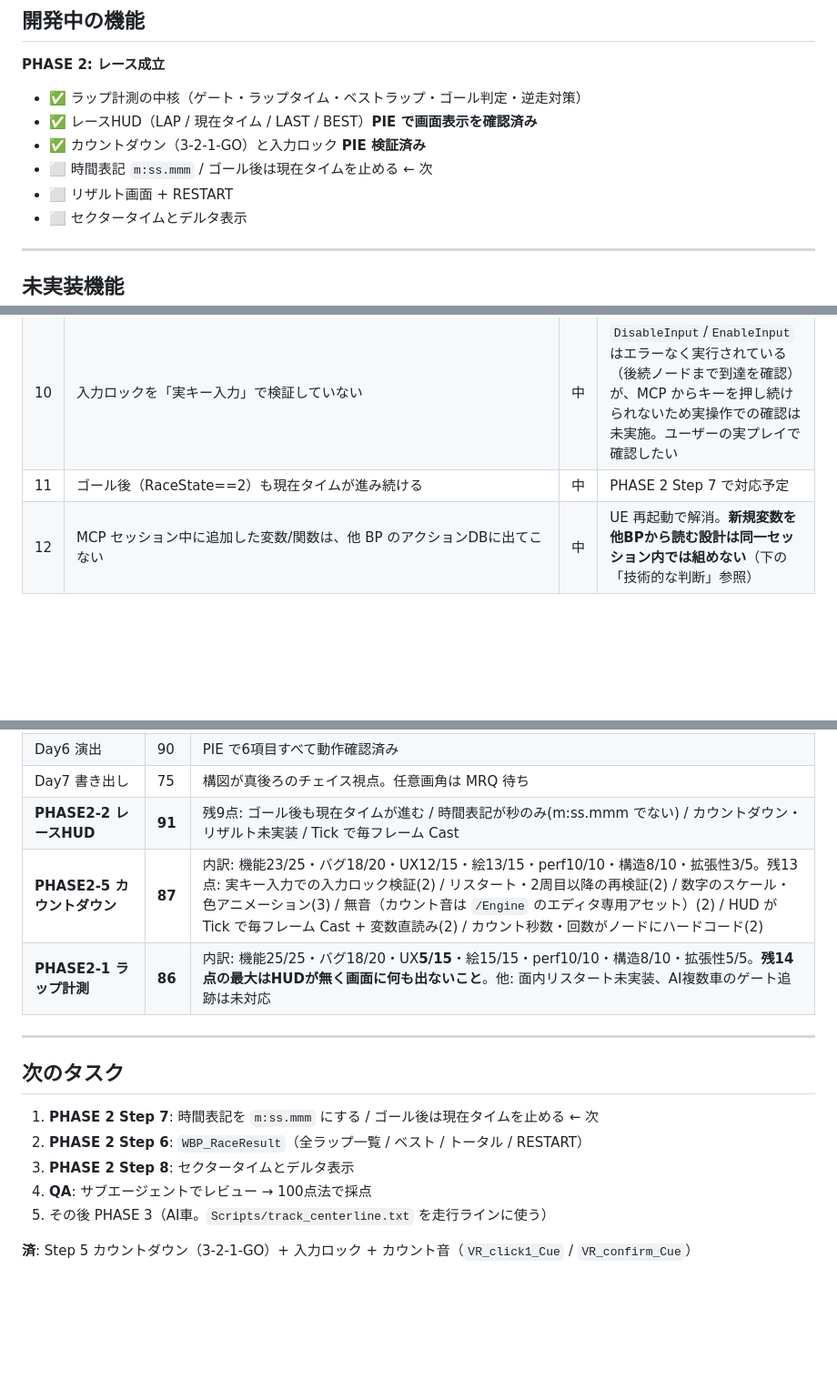
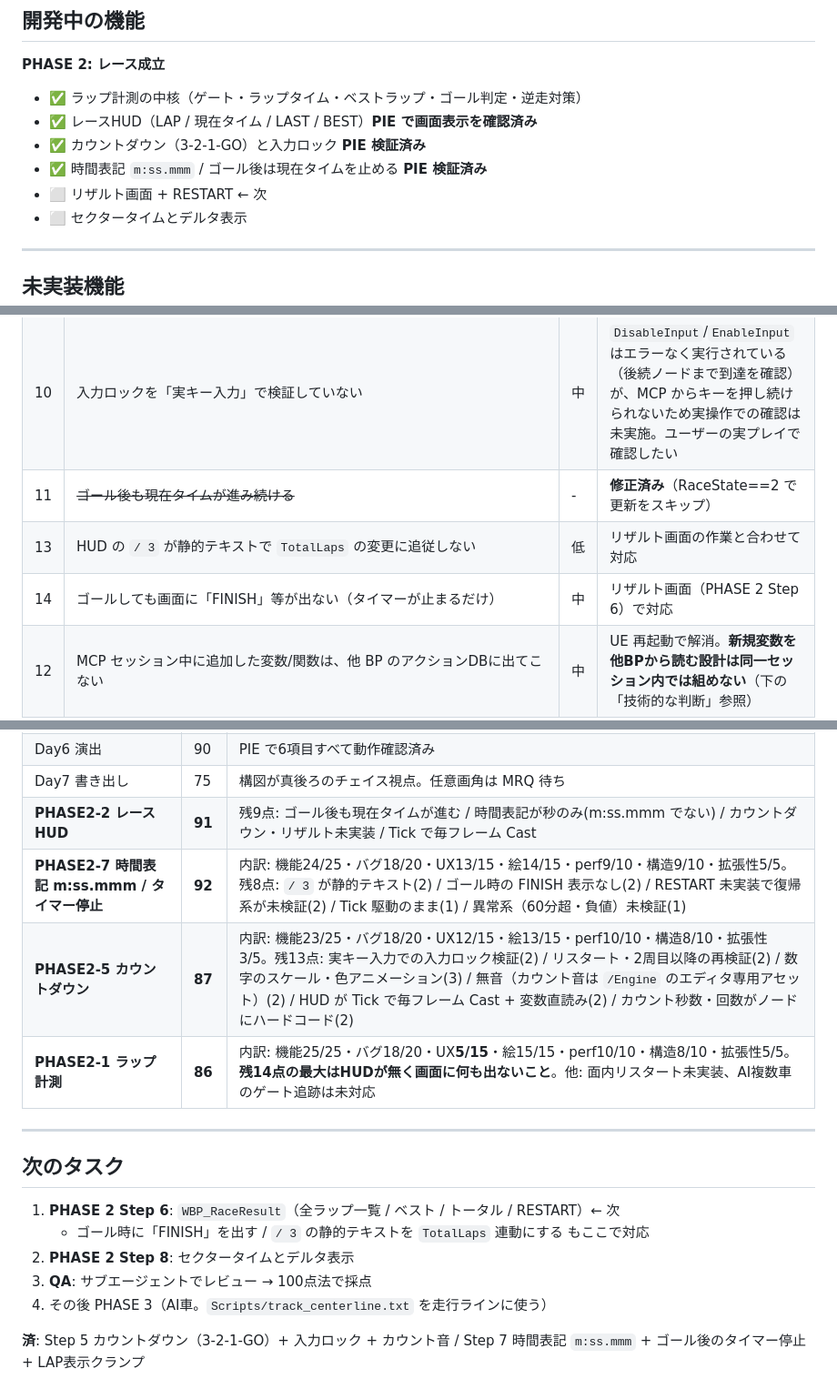
Before and after one commit to moneytiger1221-cloud/-, a Markdown page: ue5/GAME_DEV_LOG.md, 3 parts joined by grey strips. Shown at 91% size. GitHub-like rendering; blank space fills up the shorter version.

Commit message:
ue5: PHASE2-7 時間表記 m:ss.mmm + ゴール後タイマー停止 完了。QA 92点
Co-Authored-By: Claude Opus 5 <noreply@anthropic.com>

```diff
--- a/ue5/GAME_DEV_LOG.md
+++ b/ue5/GAME_DEV_LOG.md
@@ -63,8 +64,8 @@ PHASE 0（調査）完了 / PHASE 1（基盤）は Day1〜7 の作業で実質
 - ✅ ラップ計測の中核（ゲート・ラップタイム・ベストラップ・ゴール判定・逆走対策）
 - ✅ レースHUD（LAP / 現在タイム / LAST / BEST）**PIE で画面表示を確認済み**
 - ✅ カウントダウン（3-2-1-GO）と入力ロック **PIE 検証済み**
-- ⬜ 時間表記 `m:ss.mmm` / ゴール後は現在タイムを止める ← 次
-- ⬜ リザルト画面 + RESTART
+- ✅ 時間表記 `m:ss.mmm` / ゴール後は現在タイムを止める **PIE 検証済み**
+- ⬜ リザルト画面 + RESTART ← 次
 - ⬜ セクタータイムとデルタ表示
 
 ---
@@ -83,7 +84,9 @@ RaceTimer / **Position** / RaceRestart /
 |---|---|---|---|
 | 1 | ゲームループが無い | 最大 | **ラップ計測・HUD・カウントダウンは完成**。残: リザルト / RESTART / 順位 |
 | 10 | 入力ロックを「実キー入力」で検証していない | 中 | `DisableInput`/`EnableInput` はエラーなく実行されている（後続ノードまで到達を確認）が、MCP からキーを押し続けられないため実操作での確認は未実施。ユーザーの実プレイで確認したい |
-| 11 | ゴール後（RaceState==2）も現在タイムが進み続ける | 中 | PHASE 2 Step 7 で対応予定 |
+| 11 | ~~ゴール後も現在タイムが進み続ける~~ | - | **修正済み**（RaceState==2 で更新をスキップ） |
+| 13 | HUD の `/ 3` が静的テキストで `TotalLaps` の変更に追従しない | 低 | リザルト画面の作業と合わせて対応 |
+| 14 | ゴールしても画面に「FINISH」等が出ない（タイマーが止まるだけ） | 中 | リザルト画面（PHASE 2 Step 6）で対応 |
 | 12 | MCP セッション中に追加した変数/関数は、他 BP のアクションDBに出てこない | 中 | UE 再起動で解消。**新規変数を他BPから読む設計は同一セッション内では組めない**（下の「技術的な判断」参照） |
 | 2 | 完全に無音。エンジン音の素材が存在しない | 高 | 後回し（素材が必要） |
 | 3 | 風景アセット0。路面の市松模様は `M_Landscape` のグラフに焼き込まれていて消せない | 高 | **人間の作業**（Fab） |
@@ -132,6 +136,7 @@ RaceTimer / **Position** / RaceRestart /
 | Day6 演出 | 90 | PIE で6項目すべて動作確認済み |
 | Day7 書き出し | 75 | 構図が真後ろのチェイス視点。任意画角は MRQ 待ち |
 | **PHASE2-2 レースHUD** | **91** | 残9点: ゴール後も現在タイムが進む / 時間表記が秒のみ(m:ss.mmm でない) / カウントダウン・リザルト未実装 / Tick で毎フレーム Cast |
+| **PHASE2-7 時間表記 m:ss.mmm / タイマー停止** | **92** | 内訳: 機能24/25・バグ18/20・UX13/15・絵14/15・perf9/10・構造9/10・拡張性5/5。残8点: `/ 3` が静的テキスト(2) / ゴール時の FINISH 表示なし(2) / RESTART 未実装で復帰系が未検証(2) / Tick 駆動のまま(1) / 異常系（60分超・負値）未検証(1) |
 | **PHASE2-5 カウントダウン** | **87** | 内訳: 機能23/25・バグ18/20・UX12/15・絵13/15・perf10/10・構造8/10・拡張性3/5。残13点: 実キー入力での入力ロック検証(2) / リスタート・2周目以降の再検証(2) / 数字のスケール・色アニメーション(3) / 無音（カウント音は `/Engine` のエディタ専用アセット）(2) / HUD が Tick で毎フレーム Cast + 変数直読み(2) / カウント秒数・回数がノードにハードコード(2) |
 | **PHASE2-1 ラップ計測** | **86** | 内訳: 機能25/25・バグ18/20・UX**5/15**・絵15/15・perf10/10・構造8/10・拡張性5/5。**残14点の最大はHUDが無く画面に何も出ないこと**。他: 面内リスタート未実装、AI複数車のゲート追跡は未対応 |
 
@@ -139,10 +144,10 @@ RaceTimer / **Position** / RaceRestart /
 
 ## 次のタスク
 
-1. **PHASE 2 Step 7**: 時間表記を `m:ss.mmm` にする / ゴール後は現在タイムを止める ← 次
-2. **PHASE 2 Step 6**: `WBP_RaceResult`（全ラップ一覧 / ベスト / トータル / RESTART）
-3. **PHASE 2 Step 8**: セクタータイムとデルタ表示
-4. **QA**: サブエージェントでレビュー → 100点法で採点
-5. その後 PHASE 3（AI車。`Scripts/track_centerline.txt` を走行ラインに使う）
+1. **PHASE 2 Step 6**: `WBP_RaceResult`（全ラップ一覧 / ベスト / トータル / RESTART）← 次
+   - ゴール時に「FINISH」を出す / `/ 3` の静的テキストを `TotalLaps` 連動にする もここで対応
+2. **PHASE 2 Step 8**: セクタータイムとデルタ表示
+3. **QA**: サブエージェントでレビュー → 100点法で採点
+4. その後 PHASE 3（AI車。`Scripts/track_centerline.txt` を走行ラインに使う）
 
-**済**: Step 5 カウントダウン（3-2-1-GO）+ 入力ロック + カウント音（`VR_click1_Cue` / `VR_confirm_Cue`）
+**済**: Step 5 カウントダウン（3-2-1-GO）+ 入力ロック + カウント音 / Step 7 時間表記 `m:ss.mmm` + ゴール後のタイマー停止 + LAP表示クランプ
```
Also changed, not shown: other parts of ue5/GAME_DEV_LOG.md (+3 -1 lines), ue5/PROGRESS.md (+21 -0 lines).
